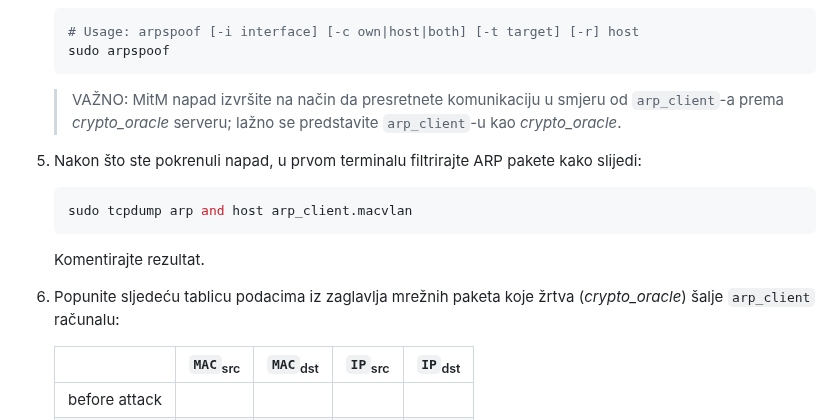
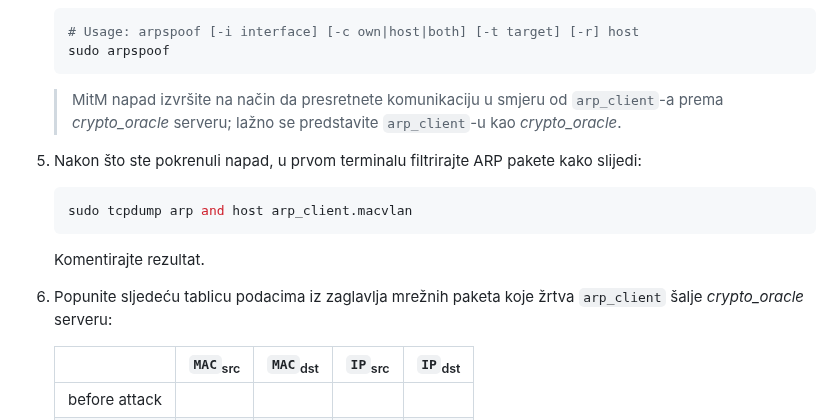
Before and after one commit to mcagalj/CNS-2023-24, a Markdown page: docs/arp.md, the part around the change. GitHub-like rendering.

Commit message:
Update instructions

````diff
--- a/docs/arp.md
+++ b/docs/arp.md
@@ -65,7 +65,7 @@ Za izvođenje napada koristite specijalizirano napadačko računalo koje u naziv
     sudo arpspoof
     ```
 
-    > VAŽNO: MitM napad izvršite na način da presretnete komunikaciju u smjeru od `arp_client`-a prema _crypto_oracle_ serveru; lažno se predstavite `arp_client`-u kao _crypto_oracle_.
+    > MitM napad izvršite na način da presretnete komunikaciju u smjeru od `arp_client`-a prema _crypto_oracle_ serveru; lažno se predstavite `arp_client`-u kao _crypto_oracle_.
 
 5. Nakon što ste pokrenuli napad, u prvom terminalu filtrirajte ARP pakete kako slijedi:
 
@@ -75,7 +75,7 @@ Za izvođenje napada koristite specijalizirano napadačko računalo koje u naziv
 
     Komentirajte rezultat.
 
-6. Popunite sljedeću tablicu podacima iz zaglavlja mrežnih paketa koje žrtva (_crypto_oracle_) šalje `arp_client` računalu:
+6. Popunite sljedeću tablicu podacima iz zaglavlja mrežnih paketa koje žrtva `arp_client` šalje _crypto_oracle_ serveru:
 
     |               | `MAC`<sub>src</sub> | `MAC`<sub>dst</sub> | `IP`<sub>src</sub> | `IP`<sub>dst</sub> |
     | :------------ | :------------------ | :------------------ | :----------------- | :----------------- |
````
